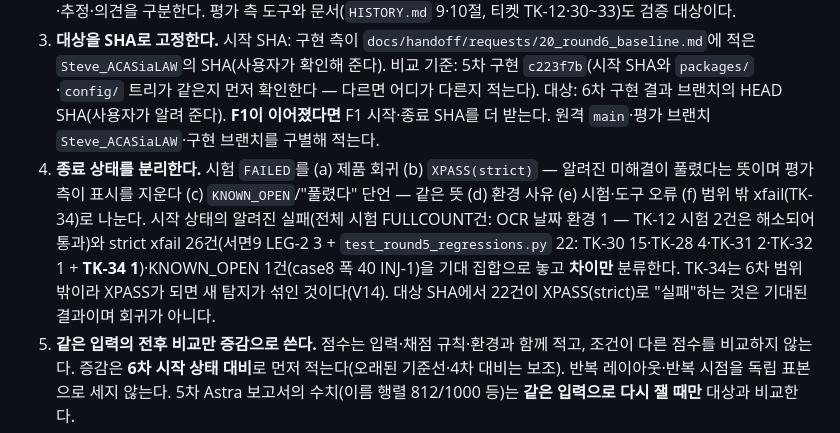
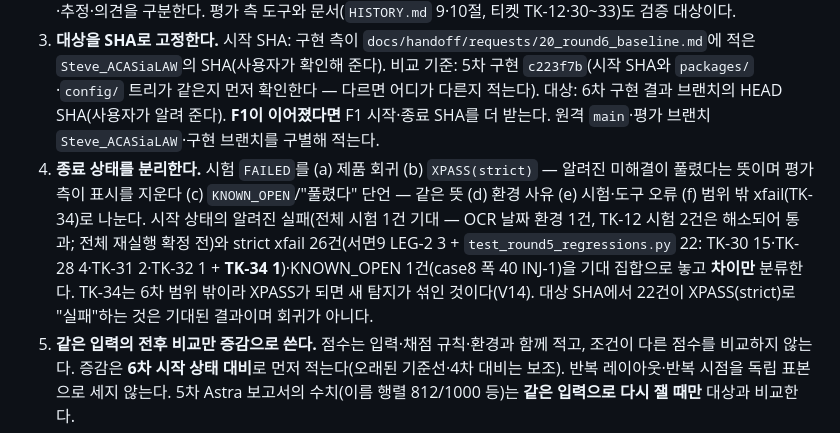
Before and after one commit to stevelee0119/verify_ACAS_LAW, a Markdown page: docs/handoff/PROMPT_FOR_ASTRA_AUDIT_ROUND6.md, the part around the change. Drawn GitHub-style.

Commit message:
docs(handoff): Astra 6차 의뢰서 기대 실패 건수 표기 정리
Agent: evaluator
Co-Authored-By: Claude Sonnet 5.5 <noreply@anthropic.com>
Claude-Session: https://claude.ai/code/session_019fkLMDccFYJoMZMQkTKFos

```diff
--- a/docs/handoff/PROMPT_FOR_ASTRA_AUDIT_ROUND6.md
+++ b/docs/handoff/PROMPT_FOR_ASTRA_AUDIT_ROUND6.md
@@ -10,7 +10,7 @@
 1. **제품 코드(`packages/ apps/ workers/ config/ migrations/ docker/`)·보호된 시험(`tests/acceptance/`, `tests/fixtures/`)·평가 도구(`scripts/`)·`.github/`·`docs/scorecards/`를 수정하지 않는다.** 커밋·푸시·배포도 하지 않는다. 산출물은 보고서·재현 스크립트·결과 파일이며 사용자에게 제출한다.
 2. **서술·점수·커밋 메시지는 주장이다.** 직접 재현한 것만 사실로 적고, 재현하지 못한 것은 "확인 못 함"으로 적는다. 사실·추정·의견을 구분한다. 평가 측 도구와 문서(`HISTORY.md` 9·10절, 티켓 TK-12·30~33)도 검증 대상이다.
 3. **대상을 SHA로 고정한다.** 시작 SHA: 구현 측이 `docs/handoff/requests/20_round6_baseline.md`에 적은 `Steve_ACASiaLAW`의 SHA(사용자가 확인해 준다). 비교 기준: 5차 구현 `c223f7b`(시작 SHA와 `packages/`·`config/` 트리가 같은지 먼저 확인한다 — 다르면 어디가 다른지 적는다). 대상: 6차 구현 결과 브랜치의 HEAD SHA(사용자가 알려 준다). **F1이 이어졌다면** F1 시작·종료 SHA를 더 받는다. 원격 `main`·평가 브랜치 `Steve_ACASiaLAW`·구현 브랜치를 구별해 적는다.
-4. **종료 상태를 분리한다.** 시험 `FAILED`를 (a) 제품 회귀 (b) `XPASS(strict)` — 알려진 미해결이 풀렸다는 뜻이며 평가 측이 표시를 지운다 (c) `KNOWN_OPEN`/"풀렸다" 단언 — 같은 뜻 (d) 환경 사유 (e) 시험·도구 오류 (f) 범위 밖 xfail(TK-34)로 나눈다. 시작 상태의 알려진 실패(전체 시험 FULLCOUNT건: OCR 날짜 환경 1 — TK-12 시험 2건은 해소되어 통과)와 strict xfail 26건(서면9 LEG-2 3 + `test_round5_regressions.py` 22: TK-30 15·TK-28 4·TK-31 2·TK-32 1 + **TK-34 1**)·KNOWN_OPEN 1건(case8 폭 40 INJ-1)을 기대 집합으로 놓고 **차이만** 분류한다. TK-34는 6차 범위 밖이라 XPASS가 되면 새 탐지가 섞인 것이다(V14). 대상 SHA에서 22건이 XPASS(strict)로 "실패"하는 것은 기대된 결과이며 회귀가 아니다.
+4. **종료 상태를 분리한다.** 시험 `FAILED`를 (a) 제품 회귀 (b) `XPASS(strict)` — 알려진 미해결이 풀렸다는 뜻이며 평가 측이 표시를 지운다 (c) `KNOWN_OPEN`/"풀렸다" 단언 — 같은 뜻 (d) 환경 사유 (e) 시험·도구 오류 (f) 범위 밖 xfail(TK-34)로 나눈다. 시작 상태의 알려진 실패(전체 시험 1건 기대 — OCR 날짜 환경 1건, TK-12 시험 2건은 해소되어 통과; 전체 재실행 확정 전)와 strict xfail 26건(서면9 LEG-2 3 + `test_round5_regressions.py` 22: TK-30 15·TK-28 4·TK-31 2·TK-32 1 + **TK-34 1**)·KNOWN_OPEN 1건(case8 폭 40 INJ-1)을 기대 집합으로 놓고 **차이만** 분류한다. TK-34는 6차 범위 밖이라 XPASS가 되면 새 탐지가 섞인 것이다(V14). 대상 SHA에서 22건이 XPASS(strict)로 "실패"하는 것은 기대된 결과이며 회귀가 아니다.
 5. **같은 입력의 전후 비교만 증감으로 쓴다.** 점수는 입력·채점 규칙·환경과 함께 적고, 조건이 다른 점수를 비교하지 않는다. 증감은 **6차 시작 상태 대비**로 먼저 적는다(오래된 기준선·4차 대비는 보조). 반복 레이아웃·반복 시점을 독립 표본으로 세지 않는다. 5차 Astra 보고서의 수치(이름 행렬 812/1000 등)는 **같은 입력으로 다시 잴 때만** 대상과 비교한다.
 6. **새 서면은 구현 에이전트에게 공개하지 않는다**(저장소에 올리지 않는다). 원문·명세·해시는 저장소 밖의 접근 제한 위치에 두고, 보고서에는 집계와 실패 범주만 적는다. 감사자가 결함을 알고 쓰므로 외부 블라인드 평가와 같지 않다는 한계를 적는다. 합성 문서임을 표시하고 실제 인명·판례·법령 사실을 주장하지 않는다.
 7. 오프라인 측정은 AI 작성 판별·공식 DB 대조·Drive 대조를 재지 못한다. 못 잰 것은 못 잰 것이다. 전체 시험을 끝내지 못했으면 "전체 회귀 없음"을 선언하지 않는다.
```
